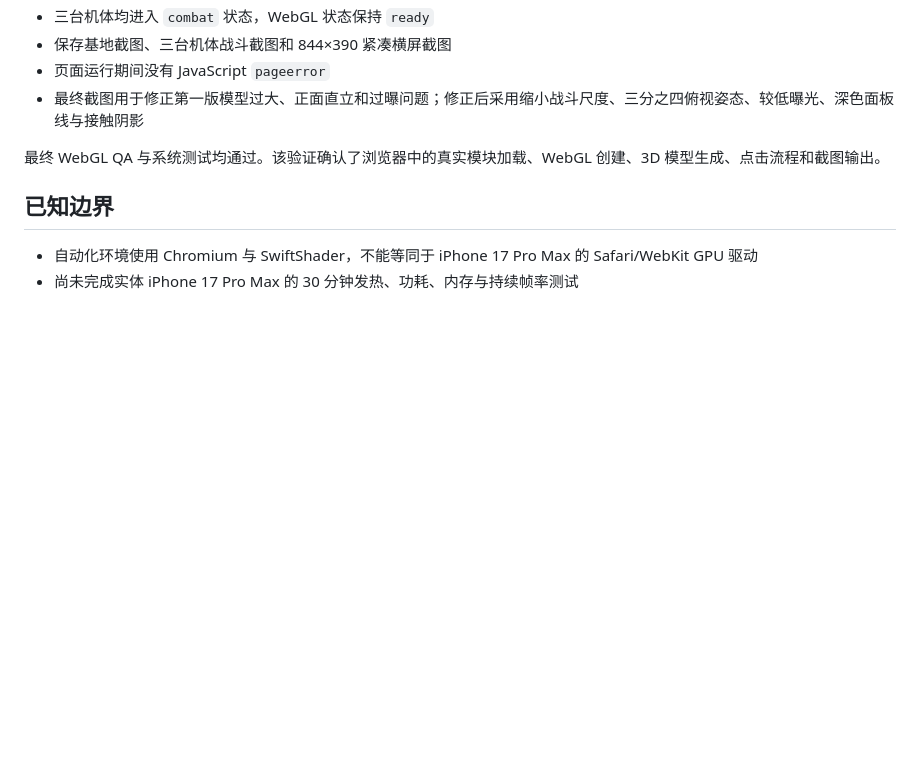
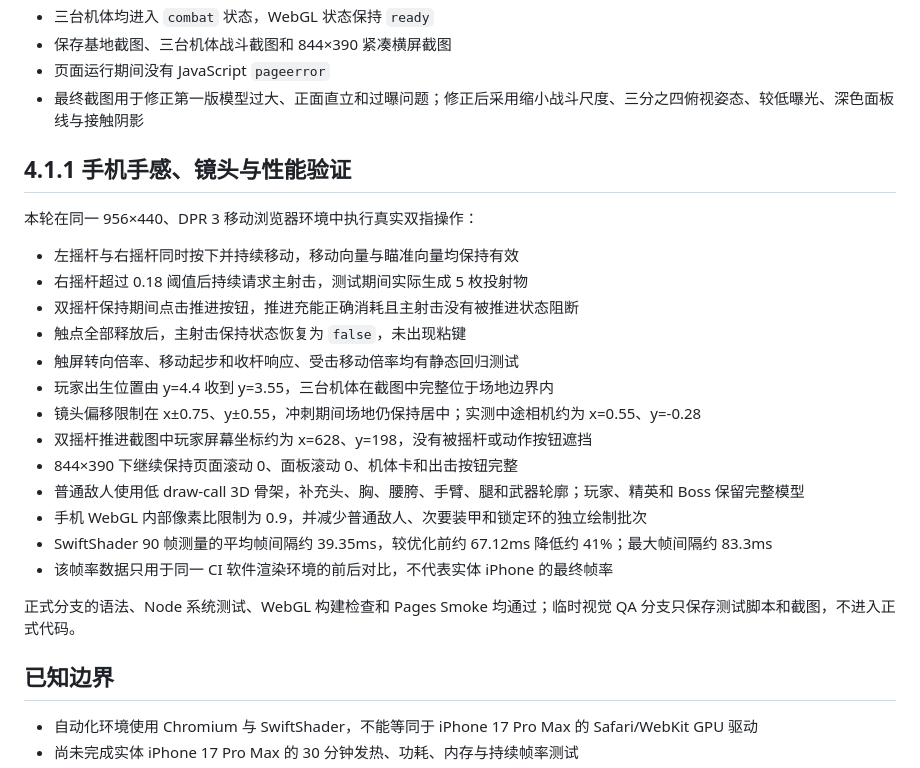
Before and after one commit to yueert1997ai-sys/mecha-marco, a Markdown page: v4/docs/QA_REPORT_4.0.md, the part around the change. Drawn GitHub-style; blank space fills up the shorter version.

Commit message:
docs(v4.1.1): record real dual-stick camera and performance QA

```diff
--- a/v4/docs/QA_REPORT_4.0.md
+++ b/v4/docs/QA_REPORT_4.0.md
@@ -56,7 +56,25 @@
 - 页面运行期间没有 JavaScript `pageerror`
 - 最终截图用于修正第一版模型过大、正面直立和过曝问题；修正后采用缩小战斗尺度、三分之四俯视姿态、较低曝光、深色面板线与接触阴影
 
-最终 WebGL QA 与系统测试均通过。该验证确认了浏览器中的真实模块加载、WebGL 创建、3D 模型生成、点击流程和截图输出。
+## 4.1.1 手机手感、镜头与性能验证
+
+本轮在同一 956×440、DPR 3 移动浏览器环境中执行真实双指操作：
+
+- 左摇杆与右摇杆同时按下并持续移动，移动向量与瞄准向量均保持有效
+- 右摇杆超过 0.18 阈值后持续请求主射击，测试期间实际生成 5 枚投射物
+- 双摇杆保持期间点击推进按钮，推进充能正确消耗且主射击没有被推进状态阻断
+- 触点全部释放后，主射击保持状态恢复为 `false`，未出现粘键
+- 触屏转向倍率、移动起步和收杆响应、受击移动倍率均有静态回归测试
+- 玩家出生位置由 y=4.4 收到 y=3.55，三台机体在截图中完整位于场地边界内
+- 镜头偏移限制在 x±0.75、y±0.55，冲刺期间场地仍保持居中；实测中途相机约为 x=0.55、y=-0.28
+- 双摇杆推进截图中玩家屏幕坐标约为 x=628、y=198，没有被摇杆或动作按钮遮挡
+- 844×390 下继续保持页面滚动 0、面板滚动 0、机体卡和出击按钮完整
+- 普通敌人使用低 draw-call 3D 骨架，补充头、胸、腰胯、手臂、腿和武器轮廓；玩家、精英和 Boss 保留完整模型
+- 手机 WebGL 内部像素比限制为 0.9，并减少普通敌人、次要装甲和锁定环的独立绘制批次
+- SwiftShader 90 帧测量的平均帧间隔约 39.35ms，较优化前约 67.12ms 降低约 41%；最大帧间隔约 83.3ms
+- 该帧率数据只用于同一 CI 软件渲染环境的前后对比，不代表实体 iPhone 的最终帧率
+
+正式分支的语法、Node 系统测试、WebGL 构建检查和 Pages Smoke 均通过；临时视觉 QA 分支只保存测试脚本和截图，不进入正式代码。
 
 ## 已知边界
 
```
